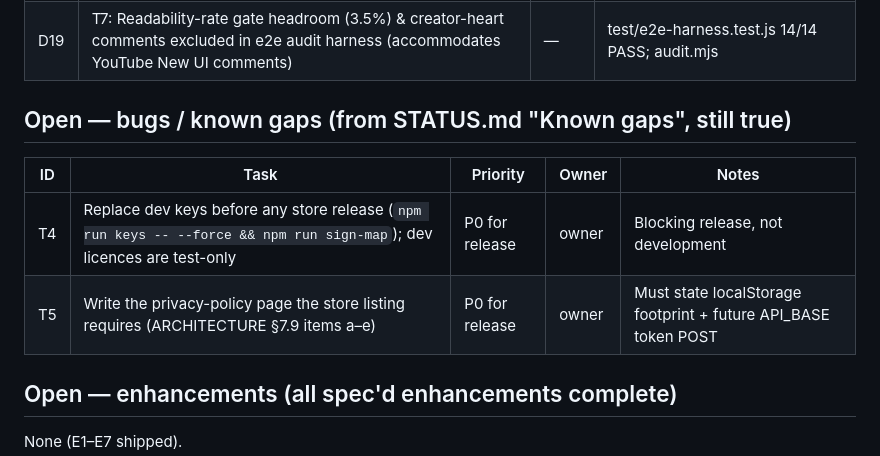
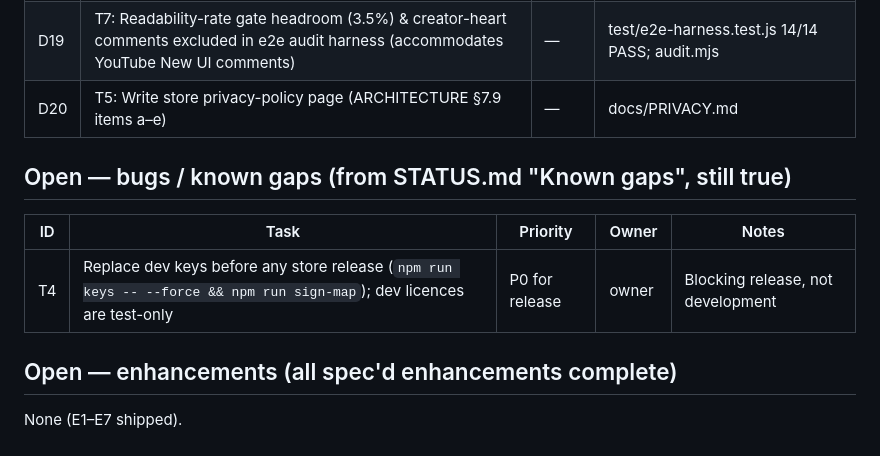
Before and after one commit to JDamour/Cinedrape, a Markdown page: docs/TASKS.md, the part around the change. GitHub-like rendering.

Commit message:
docs: add store privacy policy satisfying ARCHITECTURE §7.9 items a-e (T5)

```diff
--- a/docs/TASKS.md
+++ b/docs/TASKS.md
@@ -26,13 +26,13 @@ that completes a task. Last full audit: **13 Oct 2026**.
 | D17 | T3: Health verdict persisted beside first-paint entry ({v:1,key,css,attrs,verdict}), applied synchronously at start(), reconciled on first settle | — | unit 1912/1912; e2e:popup 235 PASS |
 | D18 | T6: Grid-mode live tiles documented as fail-closed limitation (popup copy "works with rows layouts", ARCHITECTURE §3.5) | S7 | model.js, ARCHITECTURE.md §3.5 |
 | D19 | T7: Readability-rate gate headroom (3.5%) & creator-heart comments excluded in e2e audit harness (accommodates YouTube New UI comments) | — | test/e2e-harness.test.js 14/14 PASS; audit.mjs |
+| D20 | T5: Write store privacy-policy page (ARCHITECTURE §7.9 items a–e) | — | docs/PRIVACY.md |
 
 ## Open — bugs / known gaps (from STATUS.md "Known gaps", still true)
 
 | ID | Task | Priority | Owner | Notes |
 |---|---|---|---|---|
 | T4 | Replace dev keys before any store release (`npm run keys -- --force && npm run sign-map`); dev licences are test-only | P0 for release | owner | Blocking release, not development |
-| T5 | Write the privacy-policy page the store listing requires (ARCHITECTURE §7.9 items a–e) | P0 for release | owner | Must state localStorage footprint + future API_BASE token POST |
 
 ## Open — enhancements (all spec'd enhancements complete)
 
```
Also changed, not shown: docs/PRIVACY.md (added, +85 -0 lines).
